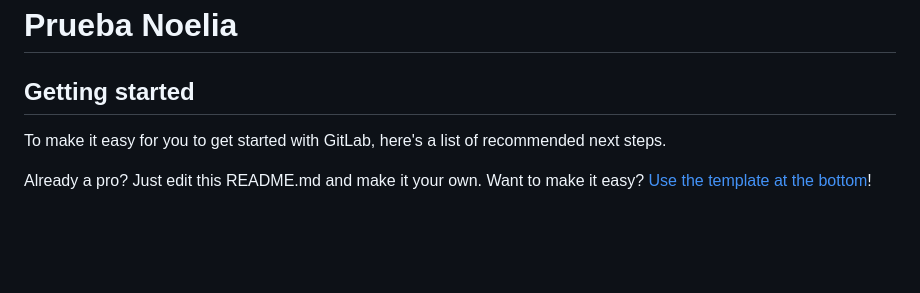
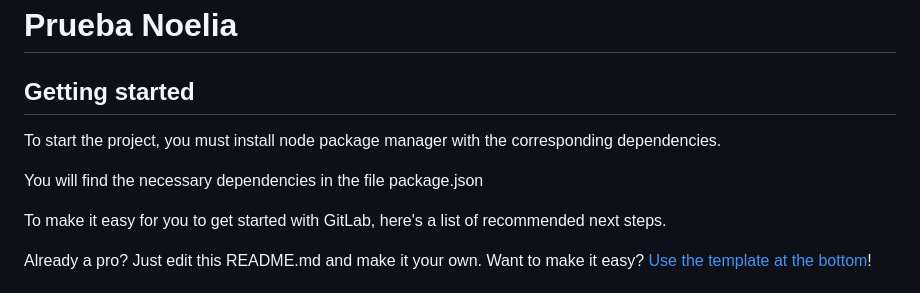
Before and after one commit to romerogarcia/Bubble, a Markdown page: README.md, the part around the change. GitHub-like rendering; blank space fills up the shorter version.

Commit message:
New Readme

```diff
--- a/README.md
+++ b/README.md
@@ -1,6 +1,9 @@
 # Prueba Noelia
 
 ## Getting started
+To start the project, you must install node package manager with the corresponding dependencies.
+
+You will find the necessary dependencies in the file package.json
 
 To make it easy for you to get started with GitLab, here's a list of recommended next steps.
 
```
